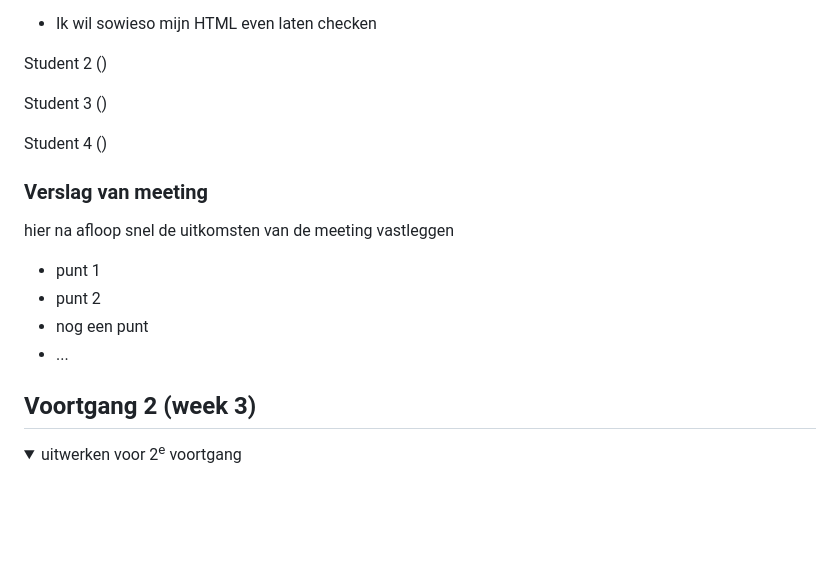
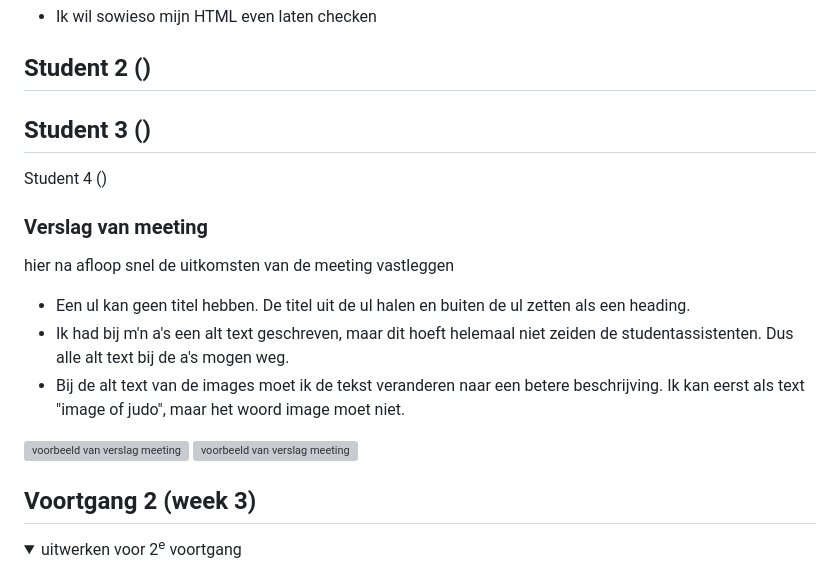
Before and after one commit to 3lif777/FED, a Markdown page: README.md, the part around the change. Drawn GitHub-style; folded sections open; blank space fills up the shorter version; grey boxes are pictures that could not be loaded.

```diff
--- a/README.md
+++ b/README.md
@@ -151,19 +151,24 @@ Student 1 (Elif)
 - Ik wil sowieso mijn HTML even laten checken
 
 Student 2 ()
-
+-
 Student 3 ()
-
+-
 Student 4 ()
 
 
   ### Verslag van meeting
   hier na afloop snel de uitkomsten van de meeting vastleggen
 
-  - punt 1
-  - punt 2
-  - nog een punt
-  - ...
+- Een ul kan geen titel hebben. De titel uit de ul halen en buiten de ul zetten als een heading.
+- Ik had bij m'n a's een alt text geschreven, maar dit hoeft helemaal niet zeiden de studentassistenten. Dus alle alt text bij de a's mogen weg.
+- Bij de alt text van de images moet ik de tekst veranderen naar een betere beschrijving. Ik kan eerst als text "image of judo", maar het woord image moet niet.
+
+<img src="readme-images/voortgangsgesprek1.png" width="350px" alt="voorbeeld van verslag meeting">
+<img src="readme-images/voortgangsgesprek2.png" width="350px" alt="voorbeeld van verslag meeting">
+
+
+
 
 </details>
 
```
